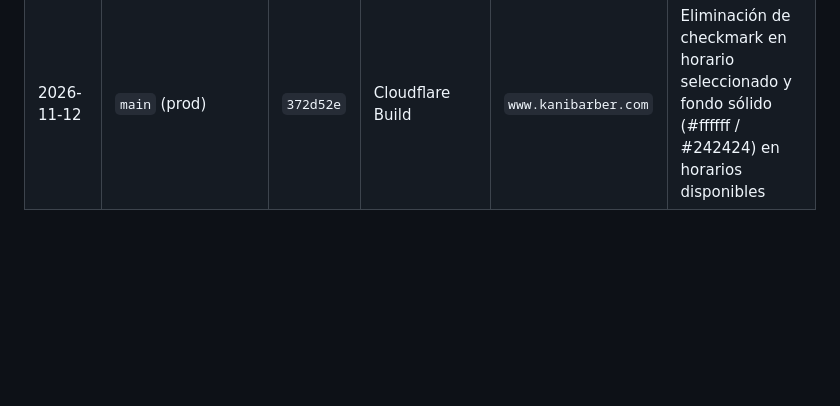
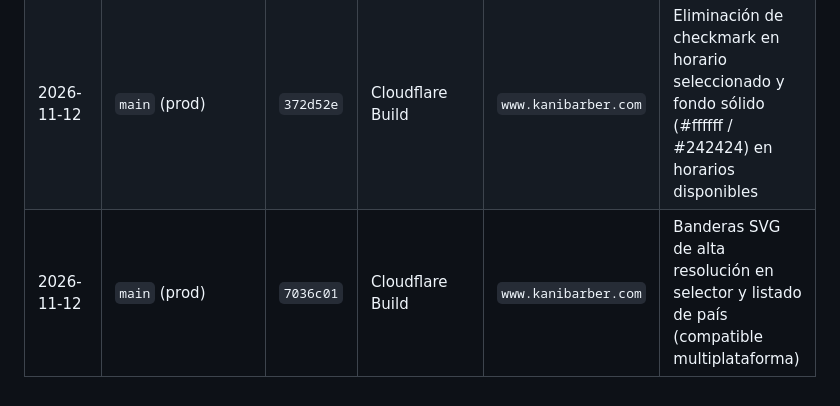
Before and after one commit to Blutmann/KaniCloudflare, a Markdown page: docs/DEPLOYMENT_WORKFLOW.md, the part around the change. GitHub-like rendering; blank space fills up the shorter version.

Commit message:
docs(deploy): record country flags selector enhancement in deployment table

```diff
--- a/docs/DEPLOYMENT_WORKFLOW.md
+++ b/docs/DEPLOYMENT_WORKFLOW.md
@@ -54,3 +54,4 @@ Antes de publicar una Preview:
 | 2026-11-12 | `main` (prod) | `a17bca3` | `d0b332b6-025b-47f5-8e1e-aa559b382846` | `www.kanibarber.com` | Despliegue definitivo consolidado (rollback anterior: `f74baba9` / `60943f5c`) |
 | 2026-11-12 | `main` (prod) | `4044956` | Cloudflare Build | `www.kanibarber.com` | Exclusión pública de Franco y eliminación de barra contextual en paso Horarios |
 | 2026-11-12 | `main` (prod) | `372d52e` | Cloudflare Build | `www.kanibarber.com` | Eliminación de checkmark en horario seleccionado y fondo sólido (#ffffff / #242424) en horarios disponibles |
+| 2026-11-12 | `main` (prod) | `7036c01` | Cloudflare Build | `www.kanibarber.com` | Banderas SVG de alta resolución en selector y listado de país (compatible multiplataforma) |
```
